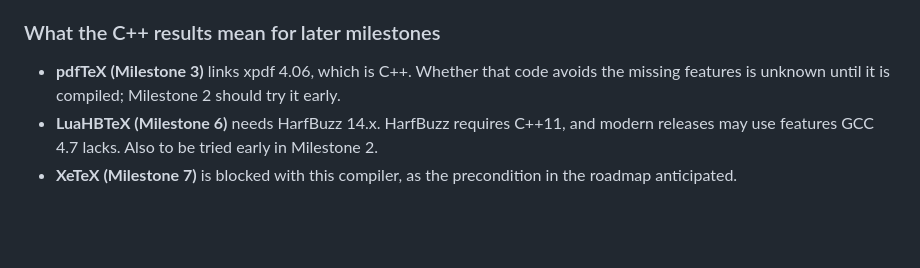
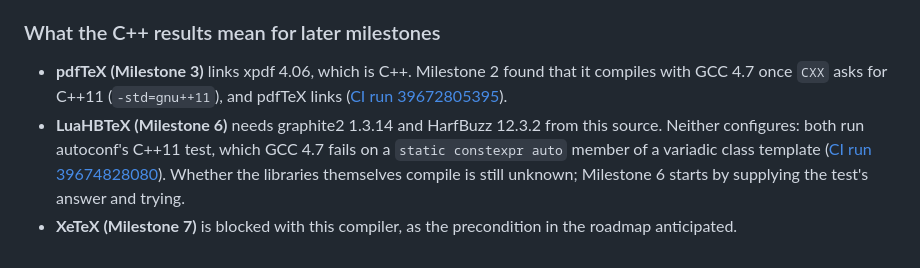
Before and after one commit to kierennicolas/ArmTex_update, a Markdown page: docs/architecture.md, the part around the change. Drawn GitHub-style; blank space fills up the shorter version.

Commit message:
architecture.md: update what the C++ results mean, from Milestone 2
xpdf compiles and pdfTeX links with -std=gnu++11; graphite2 and
HarfBuzz stop at autoconf's C++11 test. Also corrects the HarfBuzz
version: this source has 12.3.2, not 14.x.

Co-Authored-By: Claude Opus 5.5 <noreply@anthropic.com>
Claude-Session: https://claude.ai/code/session_01JvbEppwMo5artqZMrnCqqk

```diff
--- a/docs/architecture.md
+++ b/docs/architecture.md
@@ -129,6 +129,6 @@ The test kit is uploaded with `archive: false`, so the artifact is the RISC OS z
 
 ### What the C++ results mean for later milestones
 
-- **pdfTeX (Milestone 3)** links xpdf 4.06, which is C++. Whether that code avoids the missing features is unknown until it is compiled; Milestone 2 should try it early.
-- **LuaHBTeX (Milestone 6)** needs HarfBuzz 14.x. HarfBuzz requires C++11, and modern releases may use features GCC 4.7 lacks. Also to be tried early in Milestone 2.
+- **pdfTeX (Milestone 3)** links xpdf 4.06, which is C++. Milestone 2 found that it compiles with GCC 4.7 once `CXX` asks for C++11 (`-std=gnu++11`), and pdfTeX links ([CI run 39672805395](https://github.com/kierennicolas/ArmTex_update/actions/runs/39672805395)).
+- **LuaHBTeX (Milestone 6)** needs graphite2 1.3.14 and HarfBuzz 12.3.2 from this source. Neither configures: both run autoconf's C++11 test, which GCC 4.7 fails on a `static constexpr auto` member of a variadic class template ([CI run 39674828080](https://github.com/kierennicolas/ArmTex_update/actions/runs/39674828080)). Whether the libraries themselves compile is still unknown; Milestone 6 starts by supplying the test's answer and trying.
 - **XeTeX (Milestone 7)** is blocked with this compiler, as the precondition in the roadmap anticipated.
```
